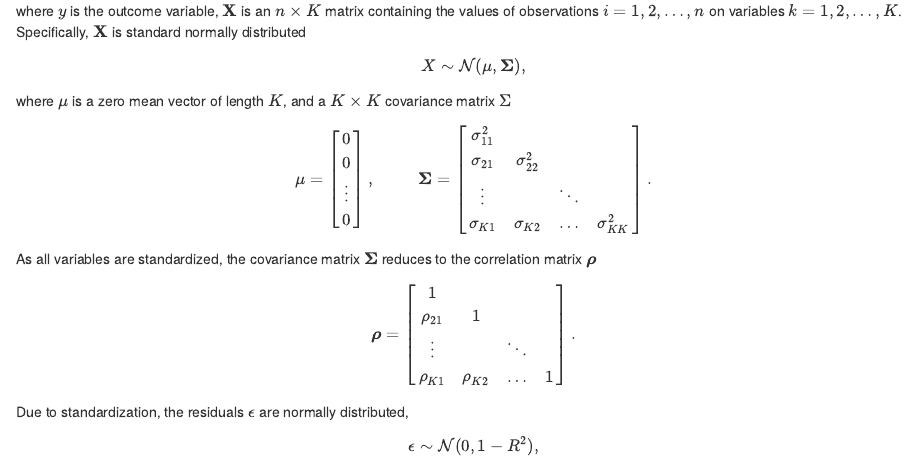
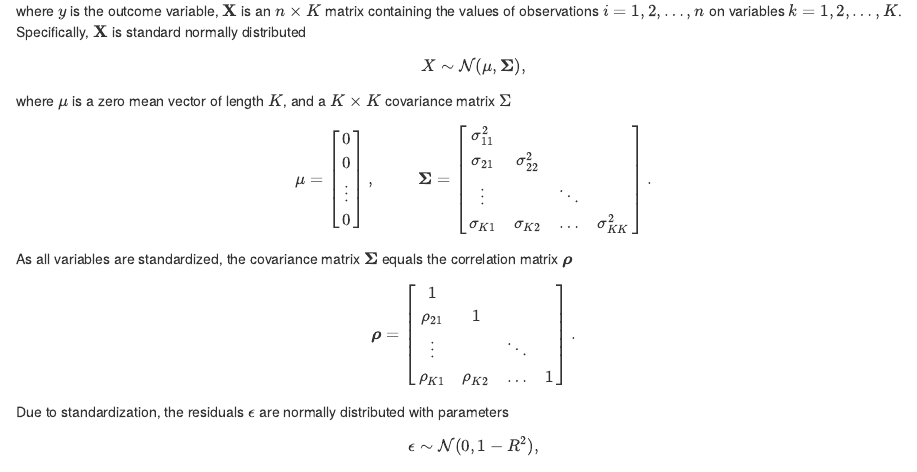
Before and after one commit to thomvolker/Master_Thesis, an R Markdown document (MSBBSS/Meetings/Meeting_24_11.Rmd): the page in a window 1100 px wide, from 420 px down. Rendered offline with R 4.5, knitr and Pandoc, with nearby package versions.

```diff
--- a/MSBBSS/Meeting_24_11.Rmd
+++ b/MSBBSS/Meetings/Meeting_24_11.Rmd
@@ -45,7 +45,7 @@
 \end{bmatrix}.
 $$
 
-As all variables are standardized, the covariance matrix $\boldsymbol{\Sigma}$ reduces to the correlation matrix $\boldsymbol{\rho}$
+As all variables are standardized, the covariance matrix $\boldsymbol{\Sigma}$ equals the correlation matrix $\boldsymbol{\rho}$
 $$
 \boldsymbol{\rho} =
 \begin{bmatrix}
@@ -55,7 +55,7 @@
 \rho_{K1} & \rho_{K2} & \dots & 1
 \end{bmatrix}.
 $$
-Due to standardization, the residuals $\epsilon$ are normally distributed,
+Due to standardization, the residuals $\epsilon$ are normally distributed with parameters
 $$
 \epsilon \sim \mathcal{N}(0, 1-R^2),
 $$
```
Also changed, not shown: MSBBSS/Meetings/Meeting_24_11.html (renamed from MSBBSS/Meeting_24_11.html), MSBBSS/Meetings/Meeting_24_11.Rmd (4 more changed lines).
